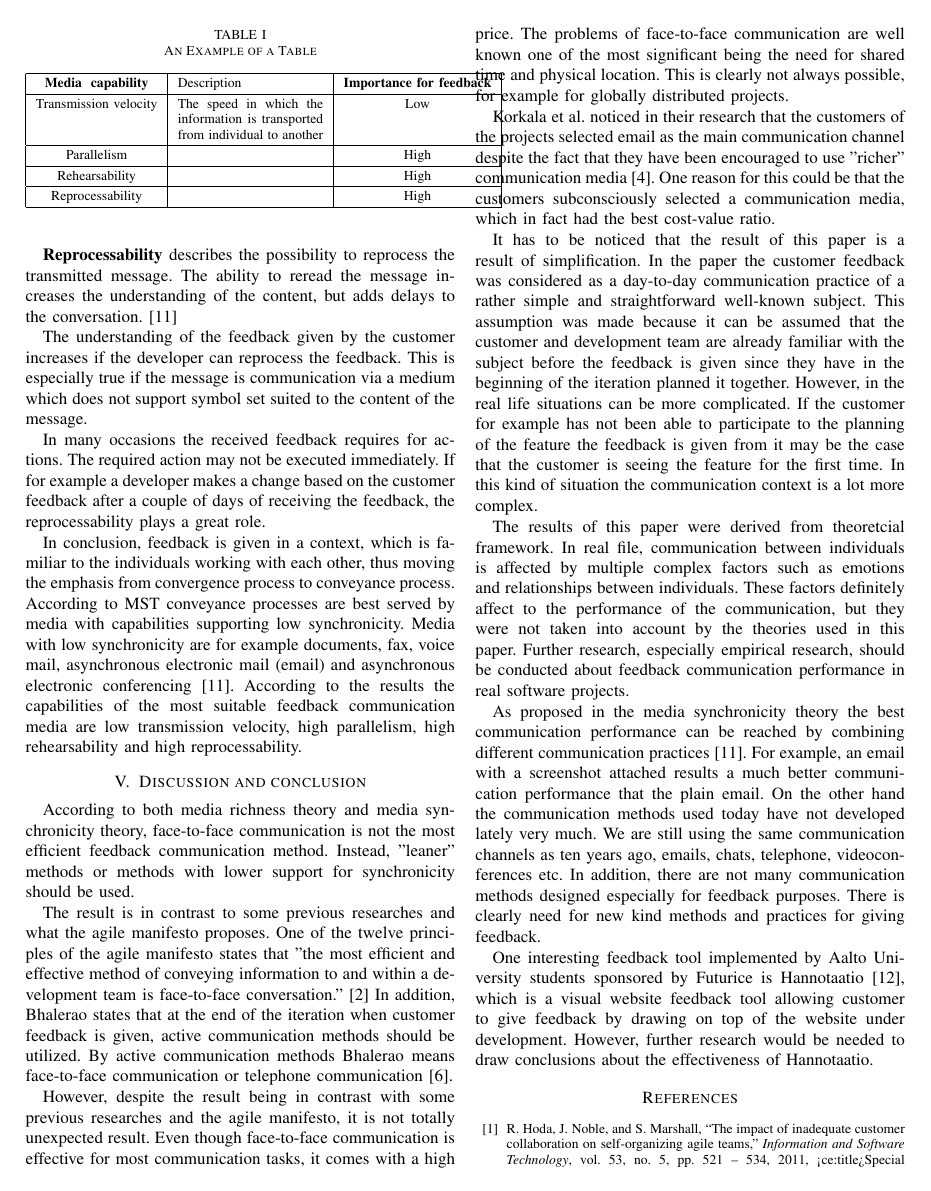
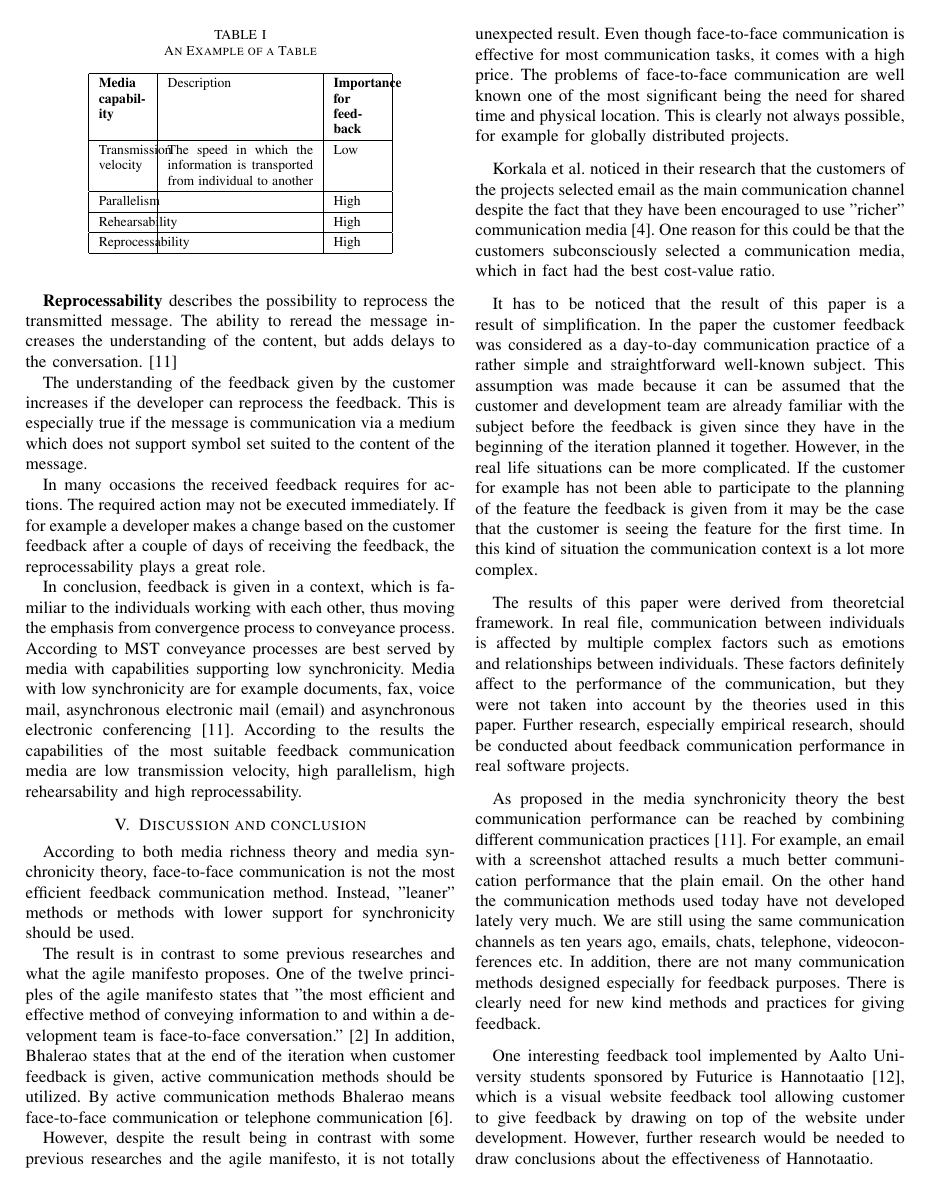
Before and after one commit to rap1ds/seminar-in-software-engineering, a LaTeX paper (dippa.tex): page 4 of 5. Compiled offline with pdfLaTeX.

Commit message:
"Update"

```diff
--- a/dippa.tex
+++ b/dippa.tex
@@ -259,9 +259,9 @@ In conclusion, feedback is given in a context, which is familiar to the individu
 \centering
 % Some packages, such as MDW tools, offer better commands for making tables
 % than the plain LaTeX2e tabular which is used here.
-\begin{tabular}{|c|p{3cm}|c|}
+\begin{tabular}{|p{1cm}|p{3cm}|p{1cm}|}
 \hline
-\textbf{Media \newline capability} & Description & \textbf{Importance for feedback}\\
+\textbf{Media capability} & Description & \textbf{Importance for feedback}\\
 \hline
 Transmission velocity & The speed in which the information is transported from individual to another & Low\\
 \hline
```
